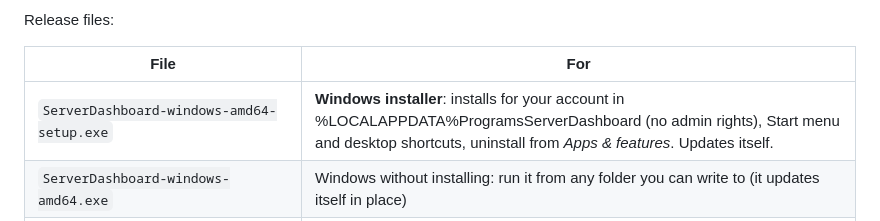
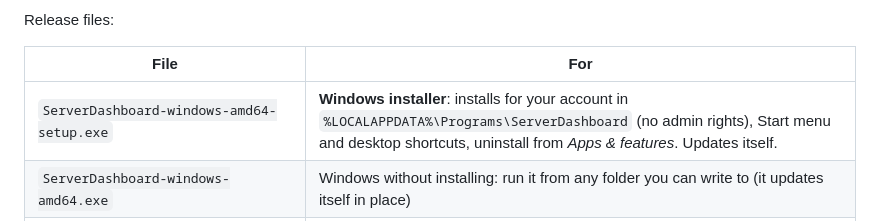
Before and after one commit to tanguyen2020/tool_server, a Markdown page: desktop/README.md, the part around the change. GitHub-like rendering.

Commit message:
README: fix the Windows install path
Co-Authored-By: Claude Opus 5.5 (1M context) <noreply@anthropic.com>

```diff
--- a/desktop/README.md
+++ b/desktop/README.md
@@ -150,7 +150,7 @@ Release files:
 
 | File | For |
 |---|---|
-| `ServerDashboard-windows-amd64-setup.exe` | **Windows installer**: installs for your account in %LOCALAPPDATA%ProgramsServerDashboard (no admin rights), Start menu and desktop shortcuts, uninstall from *Apps & features*. Updates itself. |
+| `ServerDashboard-windows-amd64-setup.exe` | **Windows installer**: installs for your account in `%LOCALAPPDATA%\Programs\ServerDashboard` (no admin rights), Start menu and desktop shortcuts, uninstall from *Apps & features*. Updates itself. |
 | `ServerDashboard-windows-amd64.exe` | Windows without installing: run it from any folder you can write to (it updates itself in place) |
 | `ServerDashboard-macos-universal.dmg` | **macOS** (Intel and Apple Silicon): open, drag the app to Applications. Updates itself. |
 | `ServerDashboard-linux-amd64.deb` | **Debian / Ubuntu**: `sudo apt install ./ServerDashboard-linux-amd64.deb` (menu entry and `serverdash` command). Installed in /opt, so new versions are announced in the app and installed the same way. |
```
